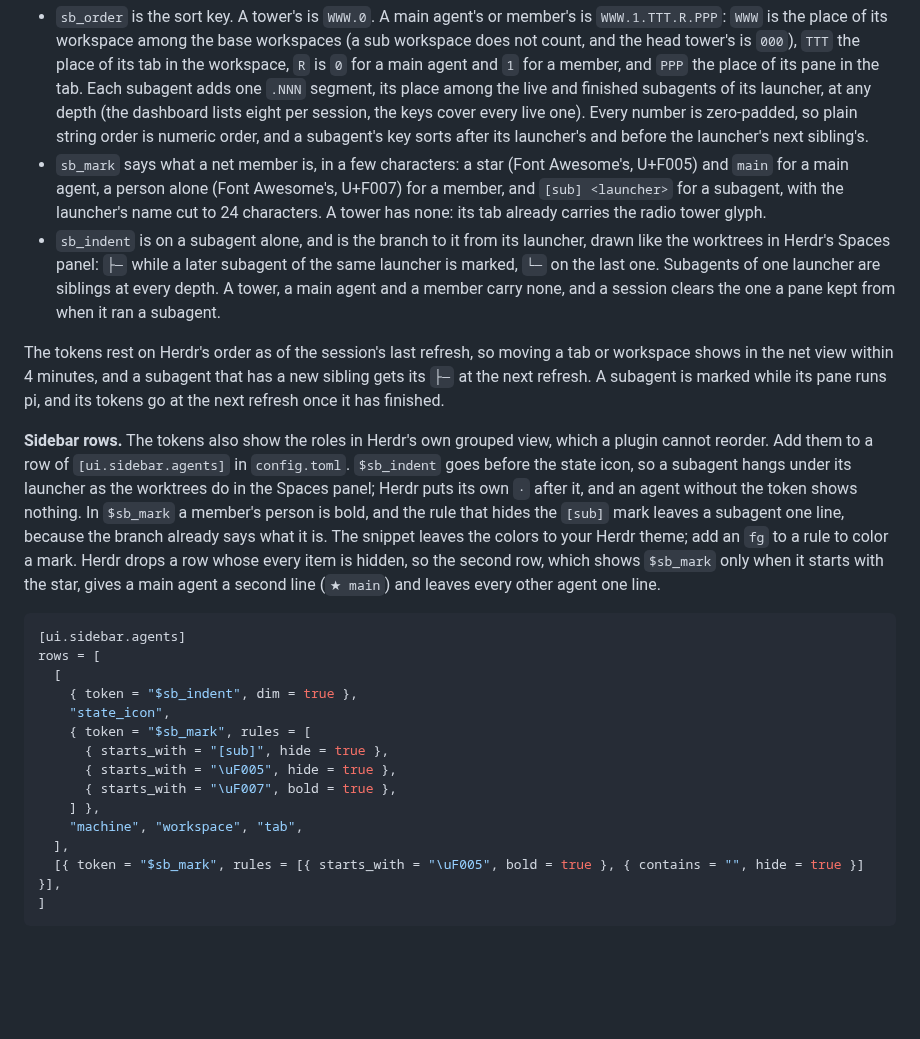
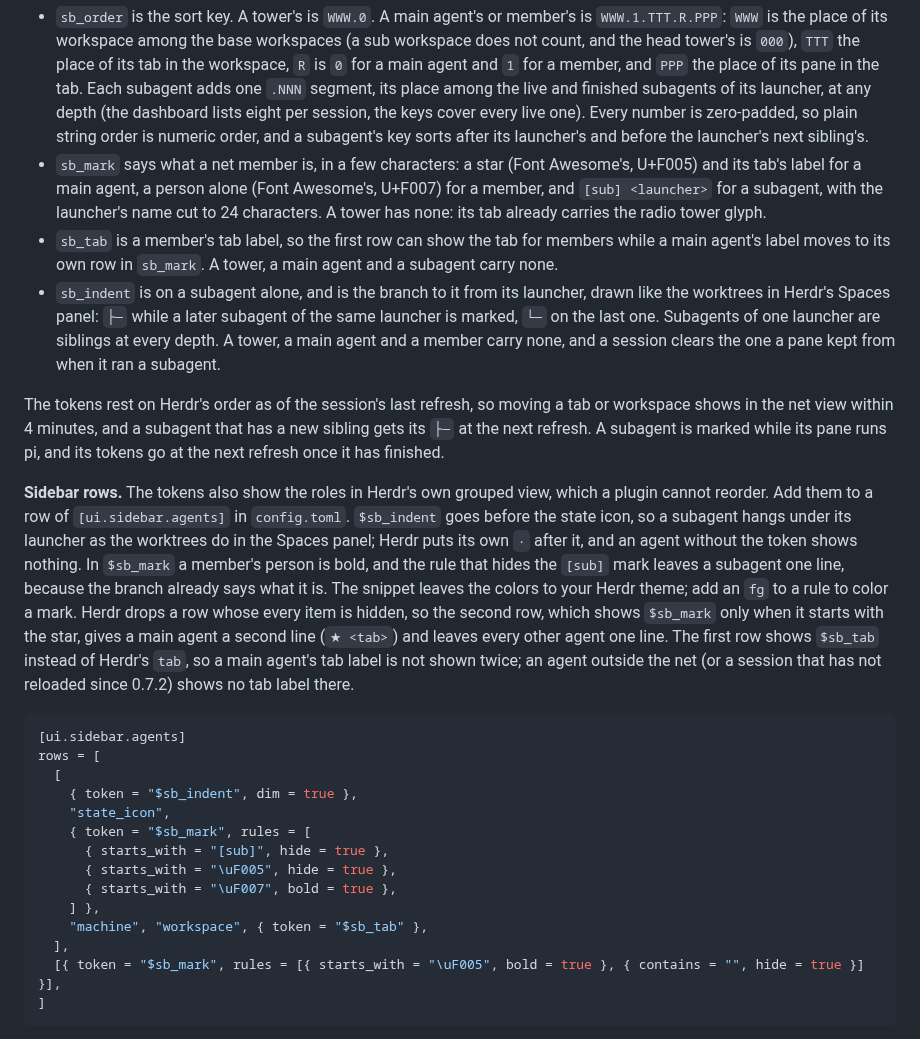
Before and after one commit to wayne930242/pi-straw-boss, a Markdown page: docs/how-it-works.md, the part around the change. GitHub-like rendering; blank space fills up the shorter version.

Commit message:
feat(net): a main agent's second row carries its tab label, and members carry theirs in sb_tab

````diff
--- a/docs/how-it-works.md
+++ b/docs/how-it-works.md
@@ -142,8 +142,10 @@ A session that ends clears its own and its subagents'.
   A main agent's or member's is `WWW.1.TTT.R.PPP`: `WWW` is the place of its workspace among the base workspaces (a sub workspace does not count, and the head tower's is `000`), `TTT` the place of its tab in the workspace, `R` is `0` for a main agent and `1` for a member, and `PPP` the place of its pane in the tab.
   Each subagent adds one `.NNN` segment, its place among the live and finished subagents of its launcher, at any depth (the dashboard lists eight per session, the keys cover every live one).
   Every number is zero-padded, so plain string order is numeric order, and a subagent's key sorts after its launcher's and before the launcher's next sibling's.
-- `sb_mark` says what a net member is, in a few characters: a star (Font Awesome's, U+F005) and `main` for a main agent, a person alone (Font Awesome's, U+F007) for a member, and `[sub] <launcher>` for a subagent, with the launcher's name cut to 24 characters.
+- `sb_mark` says what a net member is, in a few characters: a star (Font Awesome's, U+F005) and its tab's label for a main agent, a person alone (Font Awesome's, U+F007) for a member, and `[sub] <launcher>` for a subagent, with the launcher's name cut to 24 characters.
   A tower has none: its tab already carries the radio tower glyph.
+- `sb_tab` is a member's tab label, so the first row can show the tab for members while a main agent's label moves to its own row in `sb_mark`.
+  A tower, a main agent and a subagent carry none.
 - `sb_indent` is on a subagent alone, and is the branch to it from its launcher, drawn like the worktrees in Herdr's Spaces panel: `├─` while a later subagent of the same launcher is marked, `└─` on the last one.
   Subagents of one launcher are siblings at every depth.
   A tower, a main agent and a member carry none, and a session clears the one a pane kept from when it ran a subagent.
@@ -156,7 +158,8 @@ The tokens also show the roles in Herdr's own grouped view, which a plugin canno
 Add them to a row of `[ui.sidebar.agents]` in `config.toml`.
 `$sb_indent` goes before the state icon, so a subagent hangs under its launcher as the worktrees do in the Spaces panel; Herdr puts its own ` · ` after it, and an agent without the token shows nothing.
 In `$sb_mark` a member's person is bold, and the rule that hides the `[sub]` mark leaves a subagent one line, because the branch already says what it is. The snippet leaves the colors to your Herdr theme; add an `fg` to a rule to color a mark.
-Herdr drops a row whose every item is hidden, so the second row, which shows `$sb_mark` only when it starts with the star, gives a main agent a second line (`★ main`) and leaves every other agent one line.
+Herdr drops a row whose every item is hidden, so the second row, which shows `$sb_mark` only when it starts with the star, gives a main agent a second line (`★ <tab>`) and leaves every other agent one line.
+The first row shows `$sb_tab` instead of Herdr's `tab`, so a main agent's tab label is not shown twice; an agent outside the net (or a session that has not reloaded since 0.7.2) shows no tab label there.
 
 ```toml
 [ui.sidebar.agents]
@@ -169,7 +172,7 @@ rows = [
       { starts_with = "\uF005", hide = true },
       { starts_with = "\uF007", bold = true },
     ] },
-    "machine", "workspace", "tab",
+    "machine", "workspace", { token = "$sb_tab" },
   ],
   [{ token = "$sb_mark", rules = [{ starts_with = "\uF005", bold = true }, { contains = "", hide = true }] }],
 ]
````
Also changed, not shown: README.md (+1 -1 lines), docs/sidebar-net-view.png, 4 other files.
